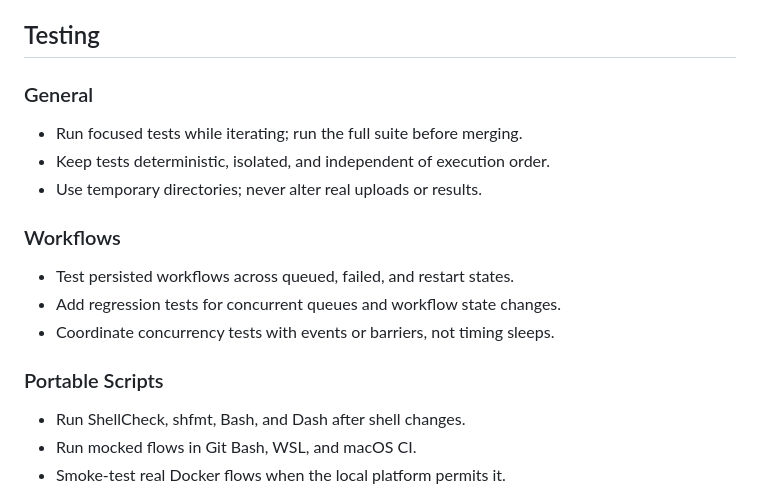
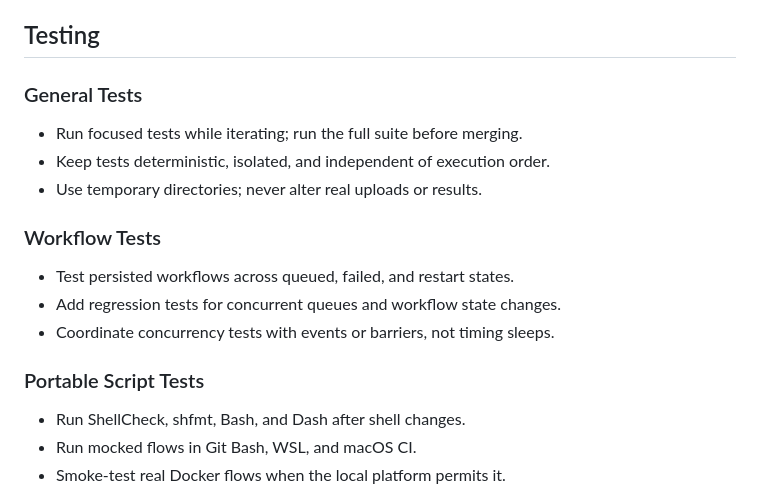
Before and after one commit to masbicudo/GeoParams-Web-and-ML-Moldic-Pores-Toolkit, a Markdown page: AGENTS.md, the part around the change. Rendered like a GitHub page.

Commit message:
Clarify testing subsection headings

```diff
--- a/AGENTS.md
+++ b/AGENTS.md
@@ -48,19 +48,19 @@
 
 ## Testing
 
-### General
+### General Tests
 
 - Run focused tests while iterating; run the full suite before merging.
 - Keep tests deterministic, isolated, and independent of execution order.
 - Use temporary directories; never alter real uploads or results.
 
-### Workflows
+### Workflow Tests
 
 - Test persisted workflows across queued, failed, and restart states.
 - Add regression tests for concurrent queues and workflow state changes.
 - Coordinate concurrency tests with events or barriers, not timing sleeps.
 
-### Portable Scripts
+### Portable Script Tests
 
 - Run ShellCheck, shfmt, Bash, and Dash after shell changes.
 - Run mocked flows in Git Bash, WSL, and macOS CI.
```
